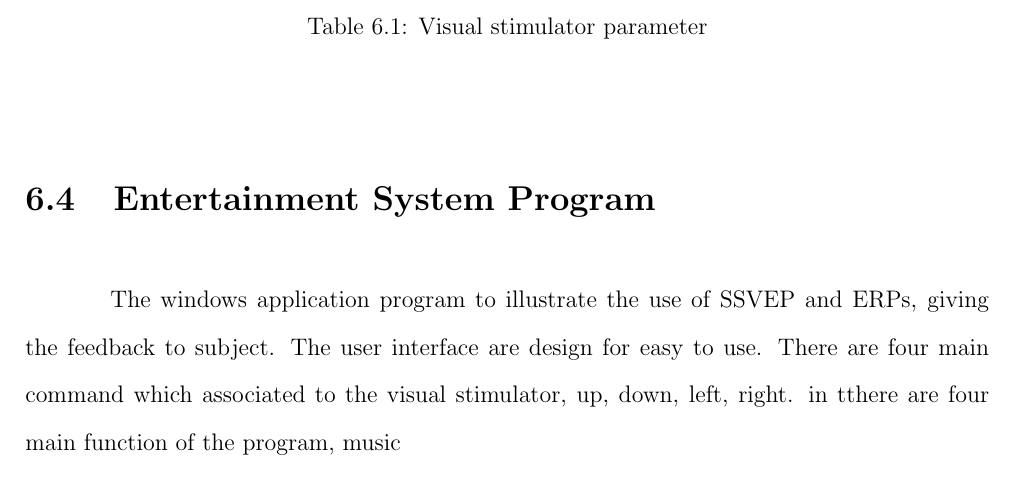
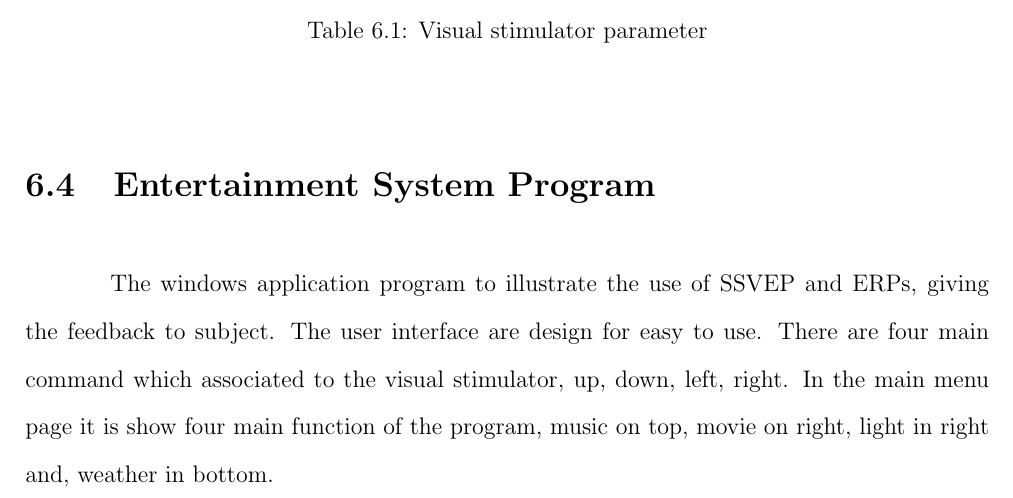
Before and after one commit to ioscarhunter/paper4, a LaTeX thesis (thesis.tex, which reads chapter6/development.tex): part of page 78 of 110, cut so that both start at the same text. Compiled offline with pdfLaTeX.

Commit message:
txs auto checkin

```diff
--- a/chapter6/development.tex
+++ b/chapter6/development.tex
@@ -93,7 +93,7 @@ In each visual stimulator, it has one LED install, with a light filter to reduce
 \end{table}
 
 \section{Entertainment System Program}
-\hspace{1.5cm}The windows application program to illustrate the use of SSVEP and ERPs, giving the feedback to subject. The user interface are design for easy to use. There are four main command which associated to the visual stimulator, up, down, left, right. in tthere are four main function of the program, music
+\hspace{1.5cm}The windows application program to illustrate the use of SSVEP and ERPs, giving the feedback to subject. The user interface are design for easy to use. There are four main command which associated to the visual stimulator, up, down, left, right. In the main menu page it is show four main function of the program, music on top, movie on right, light in right and, weather in bottom.
 
 
 
```
